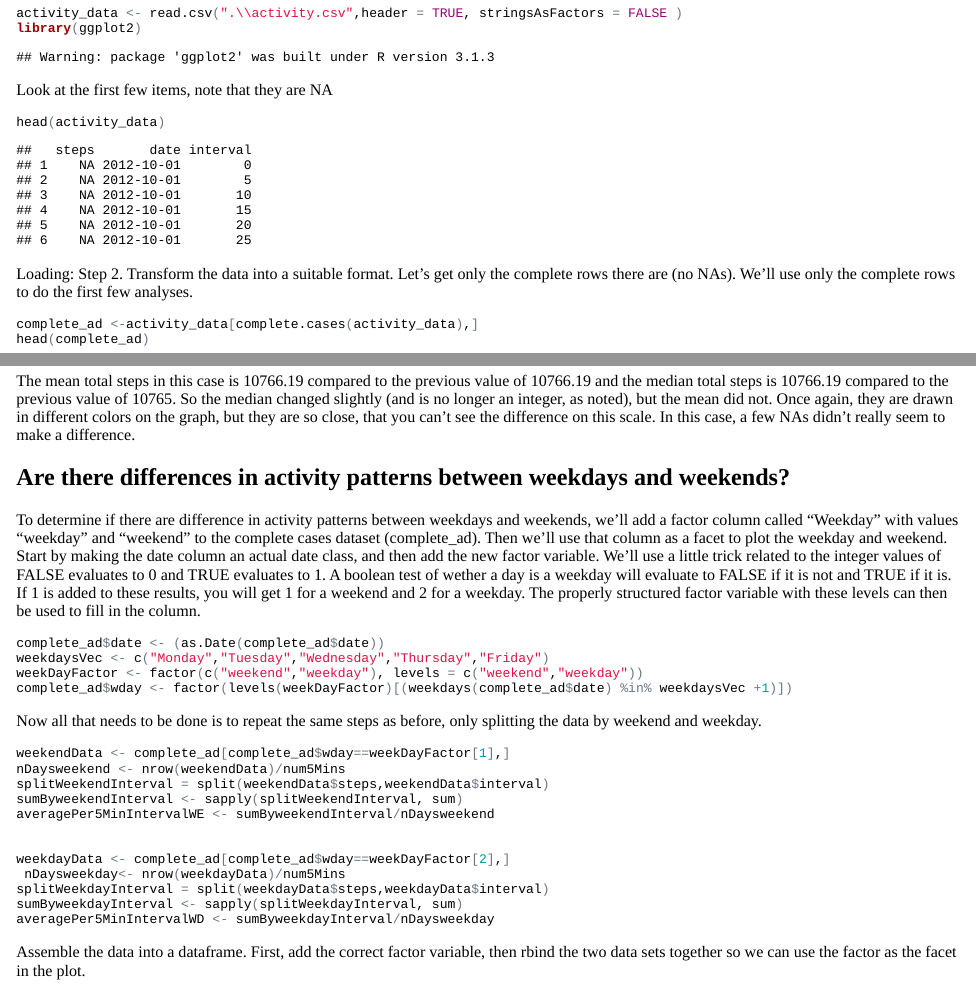
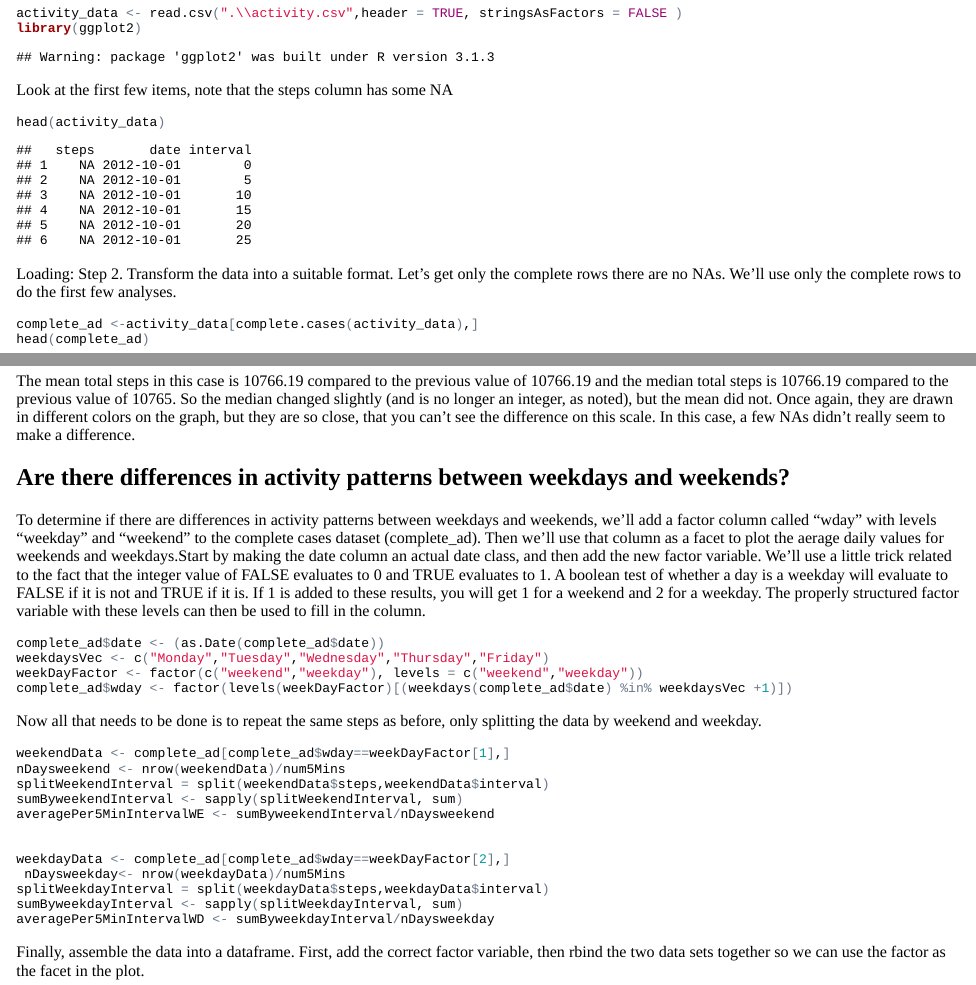
Before and after one commit to Moonlight484/RepData_PeerAssement1, an R Markdown document (PA1_template.Rmd): the page in a window 1100 px wide, from 150 px down, and a second part further down, joined at a grey line. The pictures show the output file PA1_template.html that the author committed with the source, opened offline; long lines of code are wrapped.

Commit message:
updated some of the text
I updated some of the text to make the description of the procee more
clear

````diff
--- a/PA1_template.Rmd
+++ b/PA1_template.Rmd
@@ -12,12 +12,12 @@ output:
 activity_data <- read.csv(".\\activity.csv",header = TRUE, stringsAsFactors = FALSE )
 library(ggplot2)
 ```
-Look at the first few items, note that they are NA
+Look at the first few items, note that the steps column has some NA
 ```{r}
 head(activity_data)
 ```
 Loading: Step 2. Transform the data into a suitable format.
-Let's get only the complete rows there are (no NAs). We'll use only the complete rows to do the first few analyses.
+Let's get only the complete rows there are no NAs. We'll use only the complete rows to do the first few analyses.
 ```{r}
 complete_ad <-activity_data[complete.cases(activity_data),]
 head(complete_ad)
@@ -127,7 +127,7 @@ The mean total steps in this case is `r format(round(meanTotalStepsWithNA,2))` c
 
 ## Are there differences in activity patterns between weekdays and weekends?
 
-To determine if there are difference in activity patterns between weekdays and weekends, we'll add a factor column called "Weekday" with values "weekday" and "weekend" to the complete cases dataset (complete_ad). Then we'll use that column as a facet to plot the weekday and weekend. Start by making the date column an actual date class, and then add the new factor variable. We'll use a little trick related to the integer values of FALSE evaluates to 0 and TRUE evaluates to 1. A boolean test of wether a day is a weekday will evaluate to FALSE if it is not and TRUE if it is. If 1 is added to these results, you will get 1 for a weekend and 2 for a weekday. The properly structured factor variable with these levels can then be used to fill in the column.
+To determine if there are differences in activity patterns between weekdays and weekends, we'll add a factor column called "wday" with levels "weekday" and "weekend" to the complete cases dataset (complete_ad). Then we'll use that column as a facet to plot the aerage daily values for weekends and weekdays.Start by making the date column an actual date class, and then add the new factor variable. We'll use a little trick related to the fact that the integer value of FALSE evaluates to 0 and TRUE evaluates to 1. A boolean test of whether a day is a weekday will evaluate to FALSE if it is not and TRUE if it is. If 1 is added to these results, you will get 1 for a weekend and 2 for a weekday. The properly structured factor variable with these levels can then be used to fill in the column.
 
 ```{r}
 complete_ad$date <- (as.Date(complete_ad$date))
@@ -151,7 +151,7 @@ splitWeekdayInterval = split(weekdayData$steps,weekdayData$interval)
 sumByweekdayInterval <- sapply(splitWeekdayInterval, sum)
 averagePer5MinIntervalWD <- sumByweekdayInterval/nDaysweekday
 ```
-Assemble the data into a dataframe. First, add the correct factor variable, then rbind the two data sets together so we can use the factor as the facet in the plot.
+Finally, assemble the data into a dataframe. First, add the correct factor variable, then rbind the two data sets together so we can use the factor as the facet in the plot.
 ```{r}
 dfweekend<- data.frame(interval = unique(weekendData$interval),steps=averagePer5MinIntervalWE)
 dfweekend$wday <- factor(levels(weekDayFactor)[1])
````
Also changed, not shown: PA1_template.html, PA1_template.md, PA1_template_files/figure-html/unnamed-chunk-10-1.png, README.md (added), PA1_template.Rmd (2 more changed lines).
